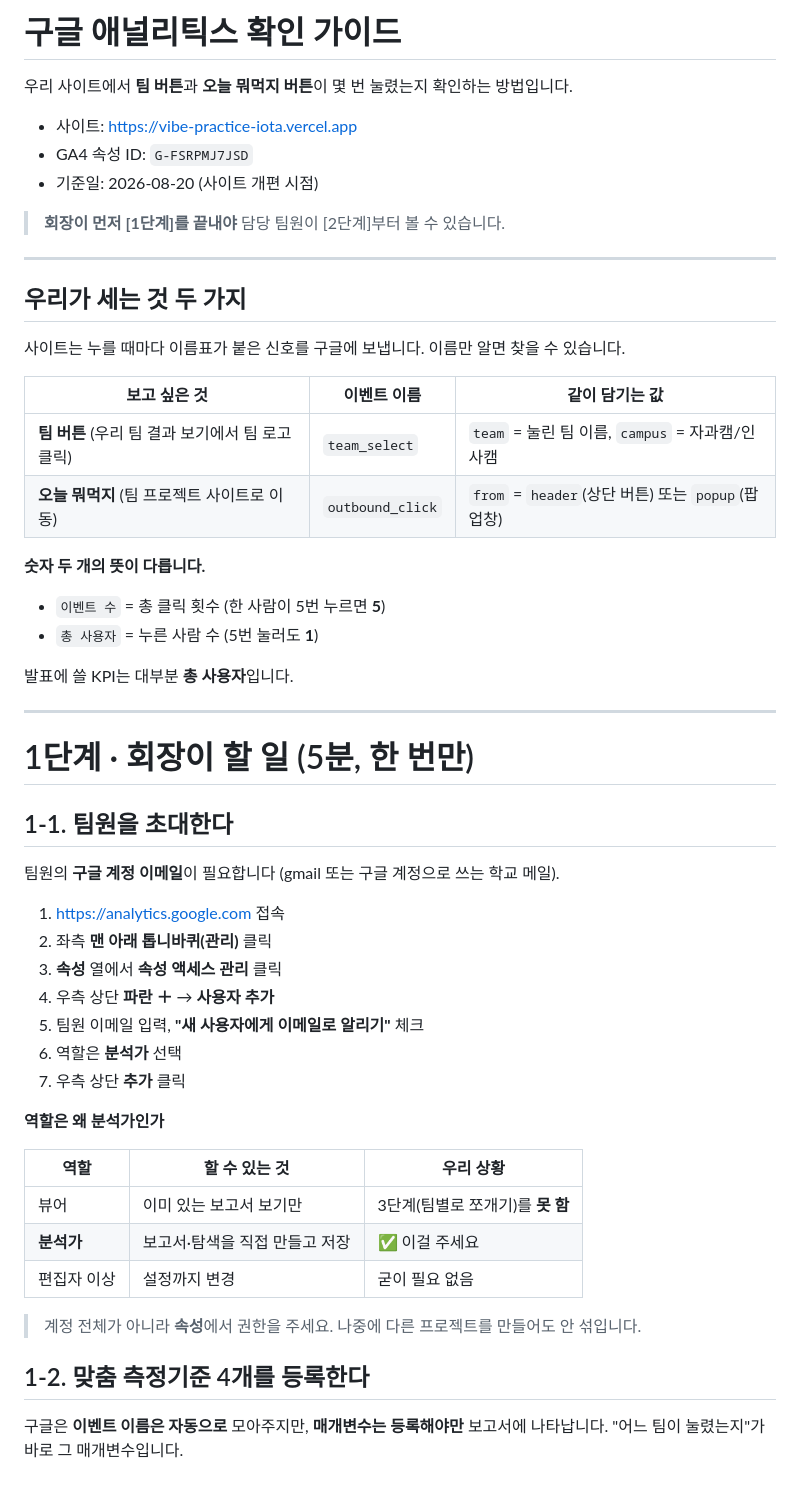
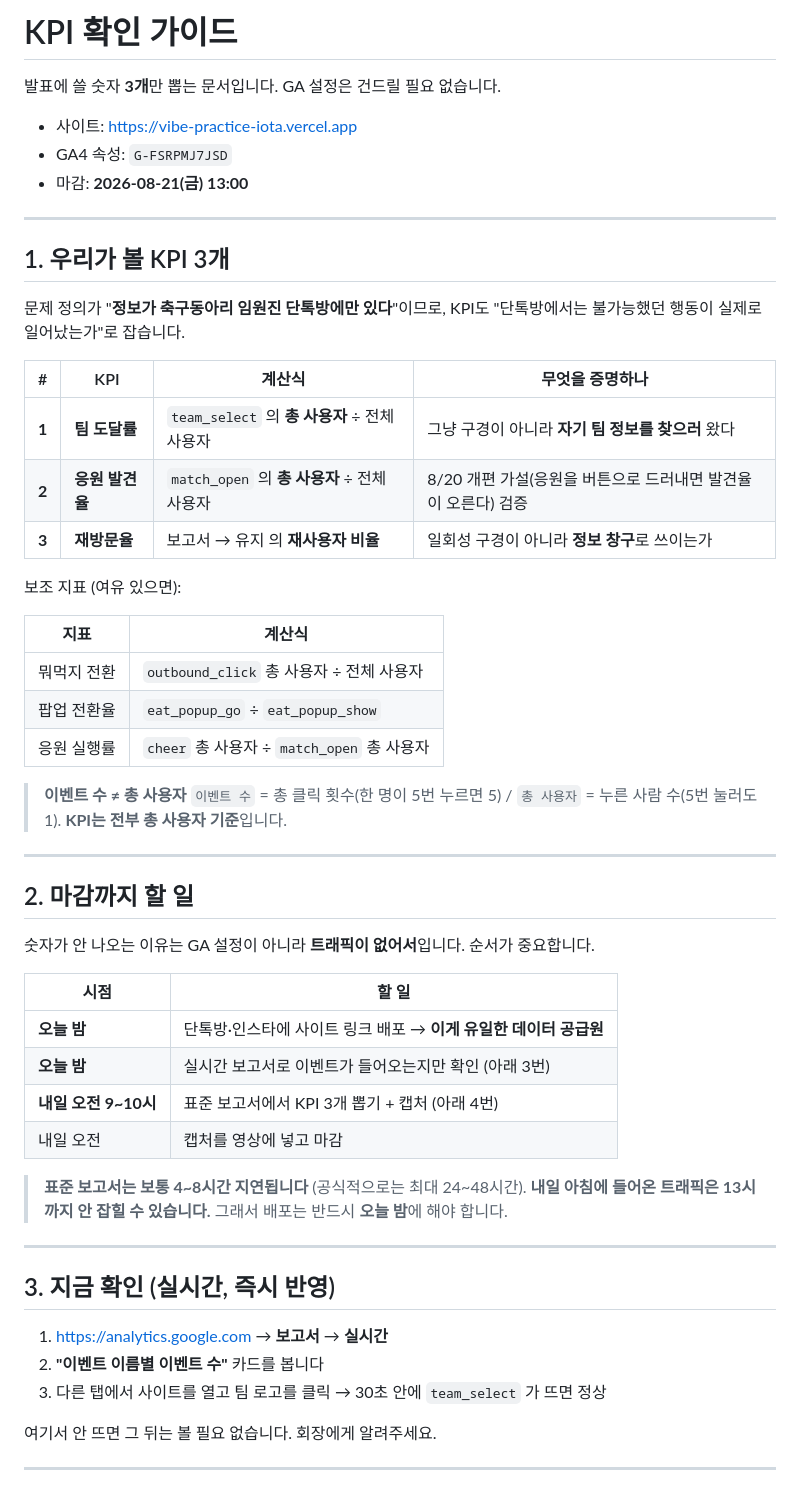
Before and after one commit to andybrian3800/project-s-league-1, a Markdown page: docs/ga-guide.md, the part around one of its changes. Rendered like a GitHub page.

```diff
--- a/docs/ga-guide.md
+++ b/docs/ga-guide.md
@@ -1,59 +1,62 @@
-# 구글 애널리틱스 확인 가이드
+# KPI 확인 가이드
 
-우리 사이트에서 **팀 버튼**과 **오늘 뭐먹지 버튼**이 몇 번 눌렸는지 확인하는 방법입니다.
+발표에 쓸 숫자 **3개**만 뽑는 문서입니다. GA 설정은 건드릴 필요 없습니다.
 
 - 사이트: https://vibe-practice-iota.vercel.app
-- GA4 속성 ID: `G-FSRPMJ7JSD`
-- 기준일: 2026-08-20 (사이트 개편 시점)
-
-> **회장이 먼저 [1단계]를 끝내야** 담당 팀원이 [2단계]부터 볼 수 있습니다.
+- GA4 속성: `G-FSRPMJ7JSD`
+- 마감: **2026-08-21(금) 13:00**
 
 ---
 
-## 우리가 세는 것 두 가지
+## 1. 우리가 볼 KPI 3개
 
-사이트는 누를 때마다 이름표가 붙은 신호를 구글에 보냅니다. 이름만 알면 찾을 수 있습니다.
+문제 정의가 "**정보가 축구동아리 임원진 단톡방에만 있다**"이므로,
+KPI도 "단톡방에서는 불가능했던 행동이 실제로 일어났는가"로 잡습니다.
 
-| 보고 싶은 것 | 이벤트 이름 | 같이 담기는 값 |
-|---|---|---|
-| **팀 버튼** (우리 팀 결과 보기에서 팀 로고 클릭) | `team_select` | `team` = 눌린 팀 이름, `campus` = 자과캠/인사캠 |
-| **오늘 뭐먹지** (팀 프로젝트 사이트로 이동) | `outbound_click` | `from` = `header`(상단 버튼) 또는 `popup`(팝업창) |
+| # | KPI | 계산식 | 무엇을 증명하나 |
+|---|---|---|---|
+| **1** | **팀 도달률** | `team_select` 의 **총 사용자** ÷ 전체 사용자 | 그냥 구경이 아니라 **자기 팀 정보를 찾으러** 왔다 |
+| **2** | **응원 발견율** | `match_open` 의 **총 사용자** ÷ 전체 사용자 | 8/20 개편 가설(응원을 버튼으로 드러내면 발견율이 오른다) 검증 |
+| **3** | **재방문율** | 보고서 → 유지 의 **재사용자 비율** | 일회성 구경이 아니라 **정보 창구**로 쓰이는가 |
 
-**숫자 두 개의 뜻이 다릅니다.**
+보조 지표 (여유 있으면):
 
-- `이벤트 수` = 총 클릭 횟수 (한 사람이 5번 누르면 **5**)
-- `총 사용자` = 누른 사람 수 (5번 눌러도 **1**)
+| 지표 | 계산식 |
+|---|---|
+| 뭐먹지 전환 | `outbound_click` 총 사용자 ÷ 전체 사용자 |
+| 팝업 전환율 | `eat_popup_go` ÷ `eat_popup_show` |
+| 응원 실행률 | `cheer` 총 사용자 ÷ `match_open` 총 사용자 |
 
-발표에 쓸 KPI는 대부분 **총 사용자**입니다.
+> **이벤트 수 ≠ 총 사용자**
+> `이벤트 수` = 총 클릭 횟수(한 명이 5번 누르면 5) / `총 사용자` = 누른 사람 수(5번 눌러도 1).
+> **KPI는 전부 총 사용자 기준**입니다.
 
 ---
 
-# 1단계 · 회장이 할 일 (5분, 한 번만)
+## 2. 마감까지 할 일
 
-## 1-1. 팀원을 초대한다
+숫자가 안 나오는 이유는 GA 설정이 아니라 **트래픽이 없어서**입니다. 순서가 중요합니다.
 
-팀원의 **구글 계정 이메일**이 필요합니다 (gmail 또는 구글 계정으로 쓰는 학교 메일).
+| 시점 | 할 일 |
+|---|---|
+| **오늘 밤** | 단톡방·인스타에 사이트 링크 배포 → **이게 유일한 데이터 공급원** |
+| **오늘 밤** | 실시간 보고서로 이벤트가 들어오는지만 확인 (아래 3번) |
+| **내일 오전 9~10시** | 표준 보고서에서 KPI 3개 뽑기 + 캡처 (아래 4번) |
+| 내일 오전 | 캡처를 영상에 넣고 마감 |
 
-1. https://analytics.google.com 접속
-2. 좌측 **맨 아래 톱니바퀴(관리)** 클릭
-3. **속성** 열에서 **속성 액세스 관리** 클릭
-4. 우측 상단 **파란 ＋** → **사용자 추가**
-5. 팀원 이메일 입력, **"새 사용자에게 이메일로 알리기"** 체크
-6. 역할은 **분석가** 선택
-7. 우측 상단 **추가** 클릭
+> **표준 보고서는 보통 4~8시간 지연됩니다** (공식적으로는 최대 24~48시간).
+> **내일 아침에 들어온 트래픽은 13시까지 안 잡힐 수 있습니다.**
+> 그래서 배포는 반드시 **오늘 밤**에 해야 합니다.
 
-**역할은 왜 분석가인가**
+---
 
-| 역할 | 할 수 있는 것 | 우리 상황 |
-|---|---|---|
-| 뷰어 | 이미 있는 보고서 보기만 | 3단계(팀별로 쪼개기)를 **못 함** |
-| **분석가** | 보고서·탐색을 직접 만들고 저장 | ✅ 이걸 주세요 |
-| 편집자 이상 | 설정까지 변경 | 굳이 필요 없음 |
+## 3. 지금 확인 (실시간, 즉시 반영)
 
-> 계정 전체가 아니라 **속성**에서 권한을 주세요. 나중에 다른 프로젝트를 만들어도 안 섞입니다.
+1. https://analytics.google.com → **보고서** → **실시간**
+2. **"이벤트 이름별 이벤트 수"** 카드를 봅니다
+3. 다른 탭에서 사이트를 열고 팀 로고를 클릭 → 30초 안에 `team_select` 가 뜨면 정상
 
-## 1-2. 맞춤 측정기준 4개를 등록한다
+여기서 안 뜨면 그 뒤는 볼 필요 없습니다. 회장에게 알려주세요.
 
-구글은 **이벤트 이름은 자동으로** 모아주지만, **매개변수는 등록해야만** 보고서에 나타납니다.
-"어느 팀이 눌렸는지"가 바로 그 매개변수입니다.
+---
 
```
Also changed, not shown: other parts of docs/ga-guide.md (+129 -123 lines).
